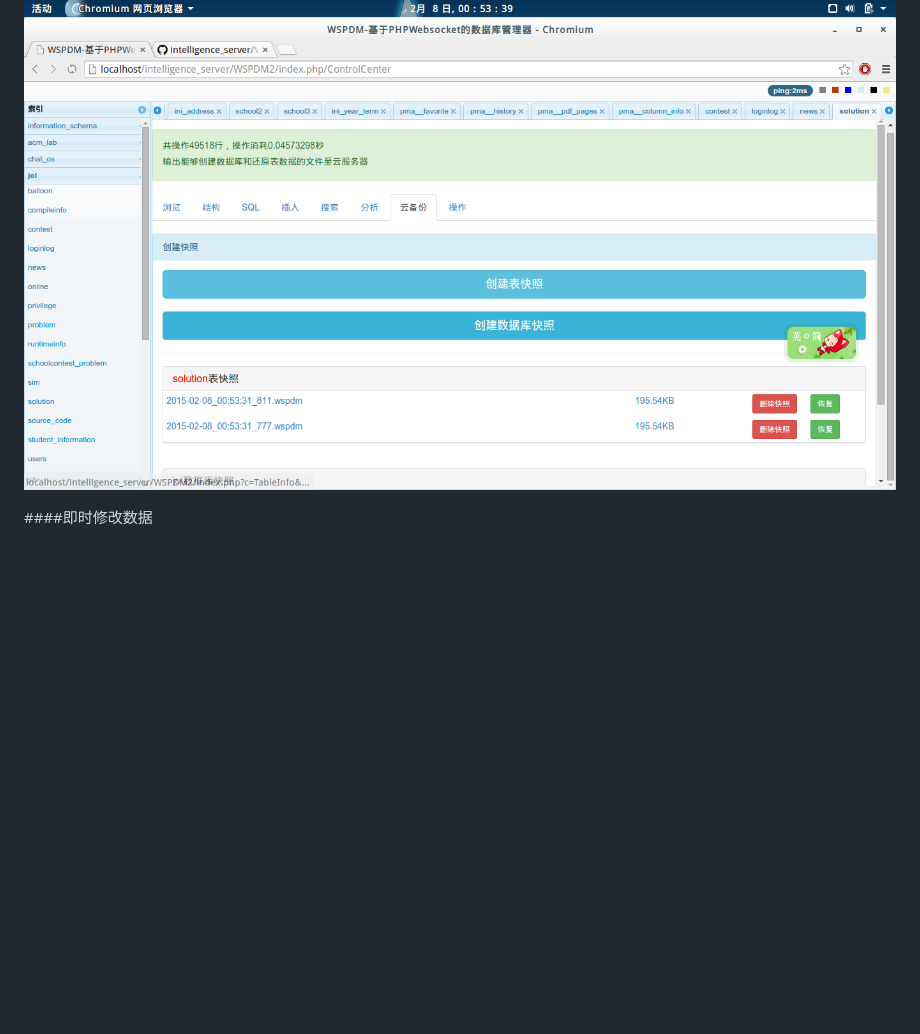
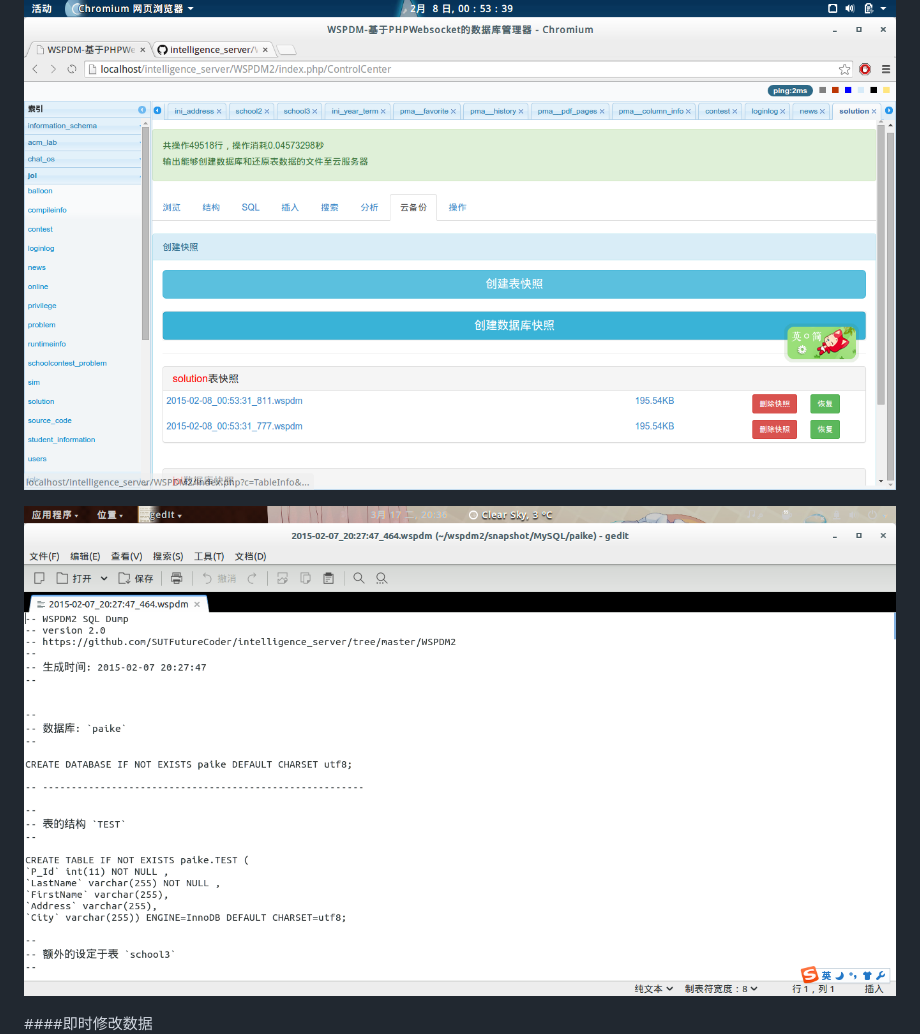
Before and after one commit to SUTFutureCoder/intelligence_server, a Markdown page: README.md, the part around the change. Rendered like a GitHub page; pictures changed too: example-img/WSPDM2_11.png (added); blank space fills up the shorter version.

Commit message:
UPDATE example-img

```diff
--- a/README.md
+++ b/README.md
@@ -56,6 +56,9 @@
 存放快照于/home/用户名/WSPDM2/数据库名/表名
 ![数据库快照](https://github.com/SUTFutureCoder/intelligence_server/blob/master/example-img/WSPDM2_07.png?raw=true)
 
+![生成的文件](https://github.com/SUTFutureCoder/intelligence_server/blob/master/example-img/WSPDM2_11.png?raw=true)
+
+
 ####即时修改数据
 ![即时修改数据](https://github.com/SUTFutureCoder/intelligence_server/blob/master/example-img/WSPDM2_09.png?raw=true)
 
```
Also changed, not shown: 1 other file.
